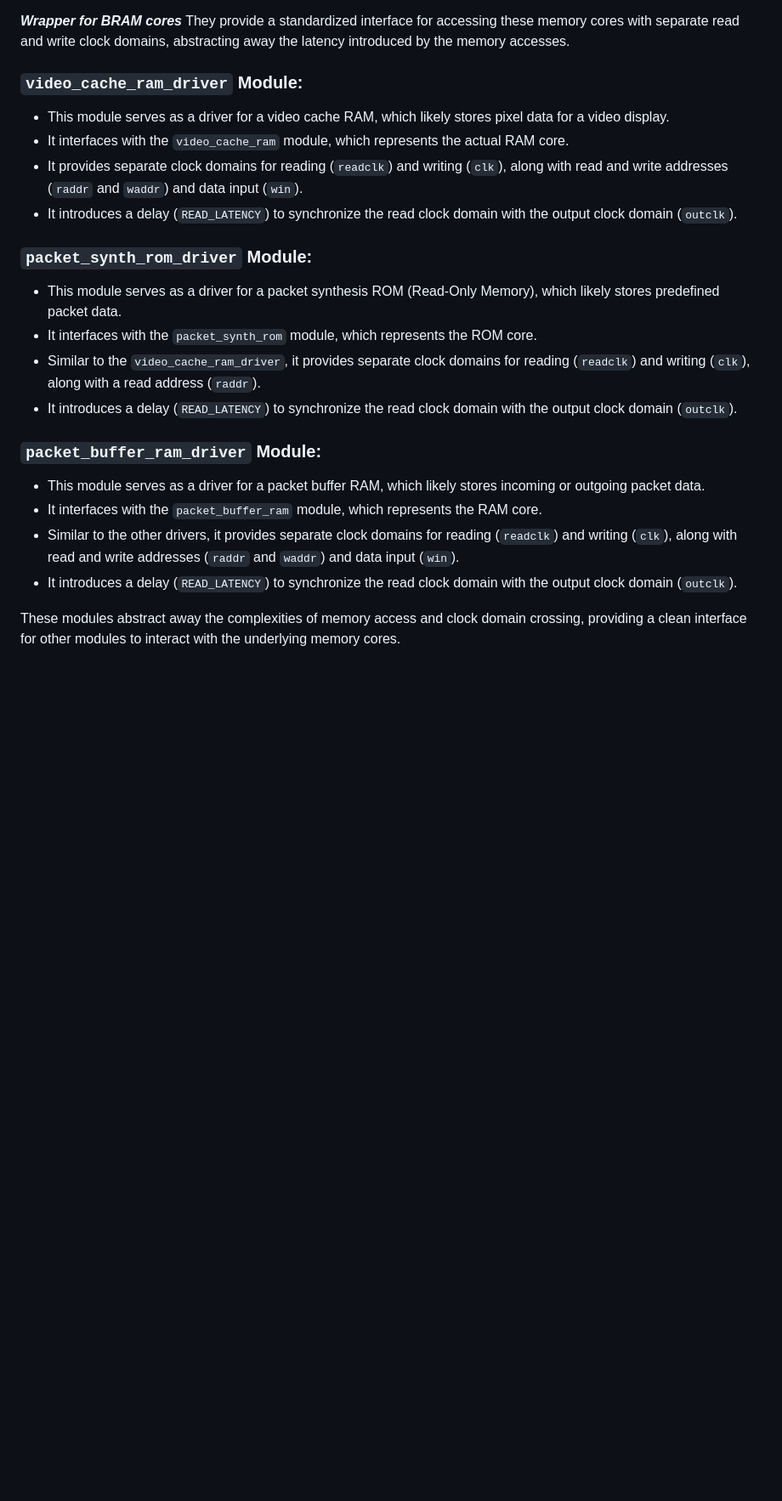
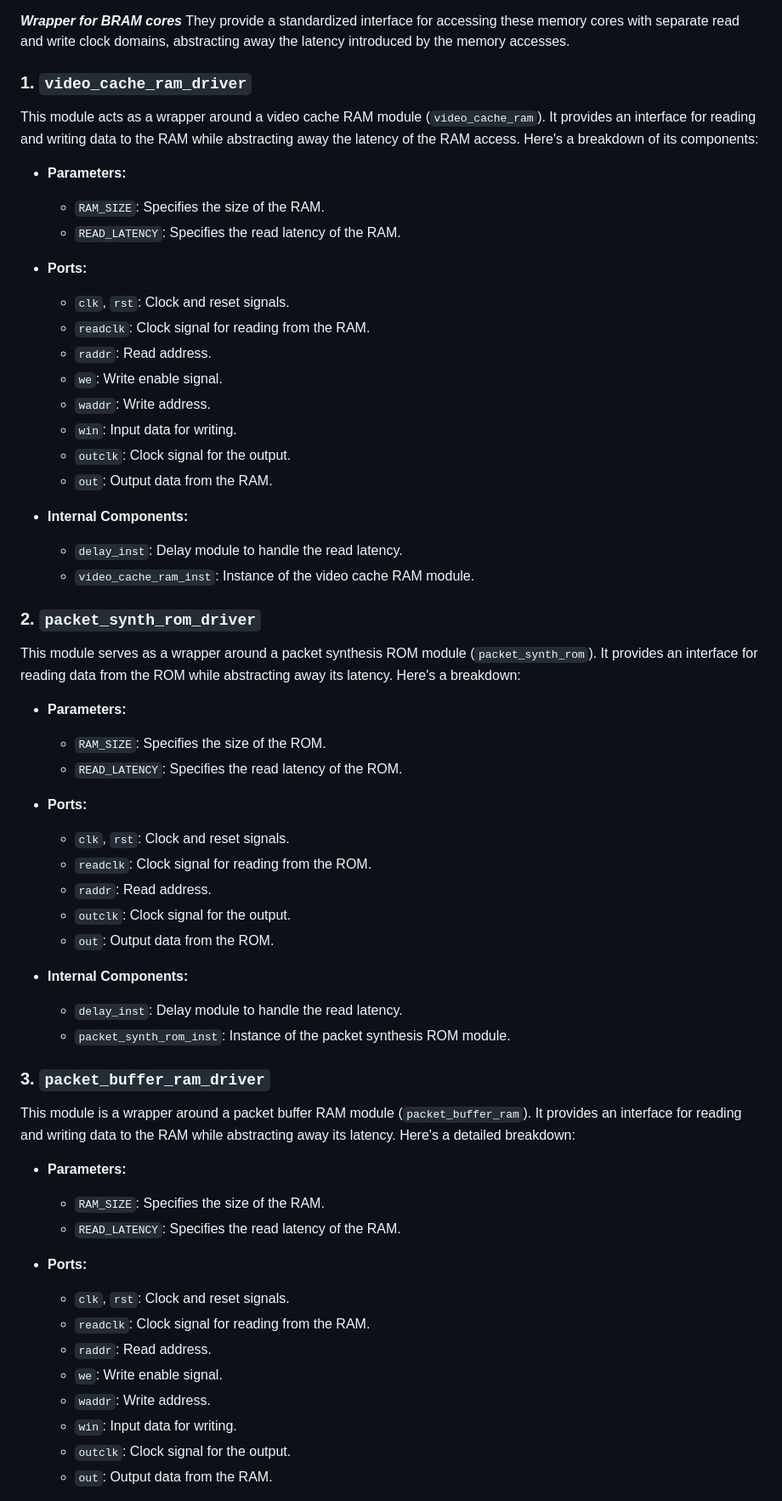
Before and after one commit to Arik009/encrypted-ethernet, a Markdown page: README.md, the part around one of its changes. Shown at 85% size. GitHub-like rendering; blank space fills up the shorter version.

```diff
--- a/README.md
+++ b/README.md
@@ -750,23 +750,59 @@ It reads pixel data from RAM and outputs it based on the VGA coordinates and tim
 ***Wrapper for BRAM cores***
 They provide a standardized interface for accessing these memory cores with separate read and write clock domains, abstracting away the latency introduced by the memory accesses.
 
-### `video_cache_ram_driver` Module:
-- This module serves as a driver for a video cache RAM, which likely stores pixel data for a video display.
-- It interfaces with the `video_cache_ram` module, which represents the actual RAM core.
-- It provides separate clock domains for reading (`readclk`) and writing (`clk`), along with read and write addresses (`raddr` and `waddr`) and data input (`win`).
-- It introduces a delay (`READ_LATENCY`) to synchronize the read clock domain with the output clock domain (`outclk`).
+### 1. `video_cache_ram_driver`
+This module acts as a wrapper around a video cache RAM module (`video_cache_ram`). It provides an interface for reading and writing data to the RAM while abstracting away the latency of the RAM access. Here's a breakdown of its components:
 
-### `packet_synth_rom_driver` Module:
-- This module serves as a driver for a packet synthesis ROM (Read-Only Memory), which likely stores predefined packet data.
-- It interfaces with the `packet_synth_rom` module, which represents the ROM core.
-- Similar to the `video_cache_ram_driver`, it provides separate clock domains for reading (`readclk`) and writing (`clk`), along with a read address (`raddr`).
-- It introduces a delay (`READ_LATENCY`) to synchronize the read clock domain with the output clock domain (`outclk`).
+- **Parameters:**
+  - `RAM_SIZE`: Specifies the size of the RAM.
+  - `READ_LATENCY`: Specifies the read latency of the RAM.
 
-### `packet_buffer_ram_driver` Module:
-- This module serves as a driver for a packet buffer RAM, which likely stores incoming or outgoing packet data.
-- It interfaces with the `packet_buffer_ram` module, which represents the RAM core.
-- Similar to the other drivers, it provides separate clock domains for reading (`readclk`) and writing (`clk`), along with read and write addresses (`raddr` and `waddr`) and data input (`win`).
-- It introduces a delay (`READ_LATENCY`) to synchronize the read clock domain with the output clock domain (`outclk`).
+- **Ports:**
+  - `clk`, `rst`: Clock and reset signals.
+  - `readclk`: Clock signal for reading from the RAM.
+  - `raddr`: Read address.
+  - `we`: Write enable signal.
+  - `waddr`: Write address.
+  - `win`: Input data for writing.
+  - `outclk`: Clock signal for the output.
+  - `out`: Output data from the RAM.
 
-These modules abstract away the complexities of memory access and clock domain crossing, providing a clean interface for other modules to interact with the underlying memory cores.
+- **Internal Components:**
+  - `delay_inst`: Delay module to handle the read latency.
+  - `video_cache_ram_inst`: Instance of the video cache RAM module.
 
+### 2. `packet_synth_rom_driver`
+This module serves as a wrapper around a packet synthesis ROM module (`packet_synth_rom`). It provides an interface for reading data from the ROM while abstracting away its latency. Here's a breakdown:
+
+- **Parameters:**
+  - `RAM_SIZE`: Specifies the size of the ROM.
+  - `READ_LATENCY`: Specifies the read latency of the ROM.
+
+- **Ports:**
+  - `clk`, `rst`: Clock and reset signals.
+  - `readclk`: Clock signal for reading from the ROM.
+  - `raddr`: Read address.
+  - `outclk`: Clock signal for the output.
+  - `out`: Output data from the ROM.
+
+- **Internal Components:**
+  - `delay_inst`: Delay module to handle the read latency.
+  - `packet_synth_rom_inst`: Instance of the packet synthesis ROM module.
+
+### 3. `packet_buffer_ram_driver`
+This module is a wrapper around a packet buffer RAM module (`packet_buffer_ram`). It provides an interface for reading and writing data to the RAM while abstracting away its latency. Here's a detailed breakdown:
+
+- **Parameters:**
+  - `RAM_SIZE`: Specifies the size of the RAM.
+  - `READ_LATENCY`: Specifies the read latency of the RAM.
+
+- **Ports:**
+  - `clk`, `rst`: Clock and reset signals.
+  - `readclk`: Clock signal for reading from the RAM.
+  - `raddr`: Read address.
+  - `we`: Write enable signal.
+  - `waddr`: Write address.
+  - `win`: Input data for writing.
+  - `outclk`: Clock signal for the output.
+  - `out`: Output data from the RAM.
+
```
Also changed, not shown: other parts of README.md (+5 -0 lines).
